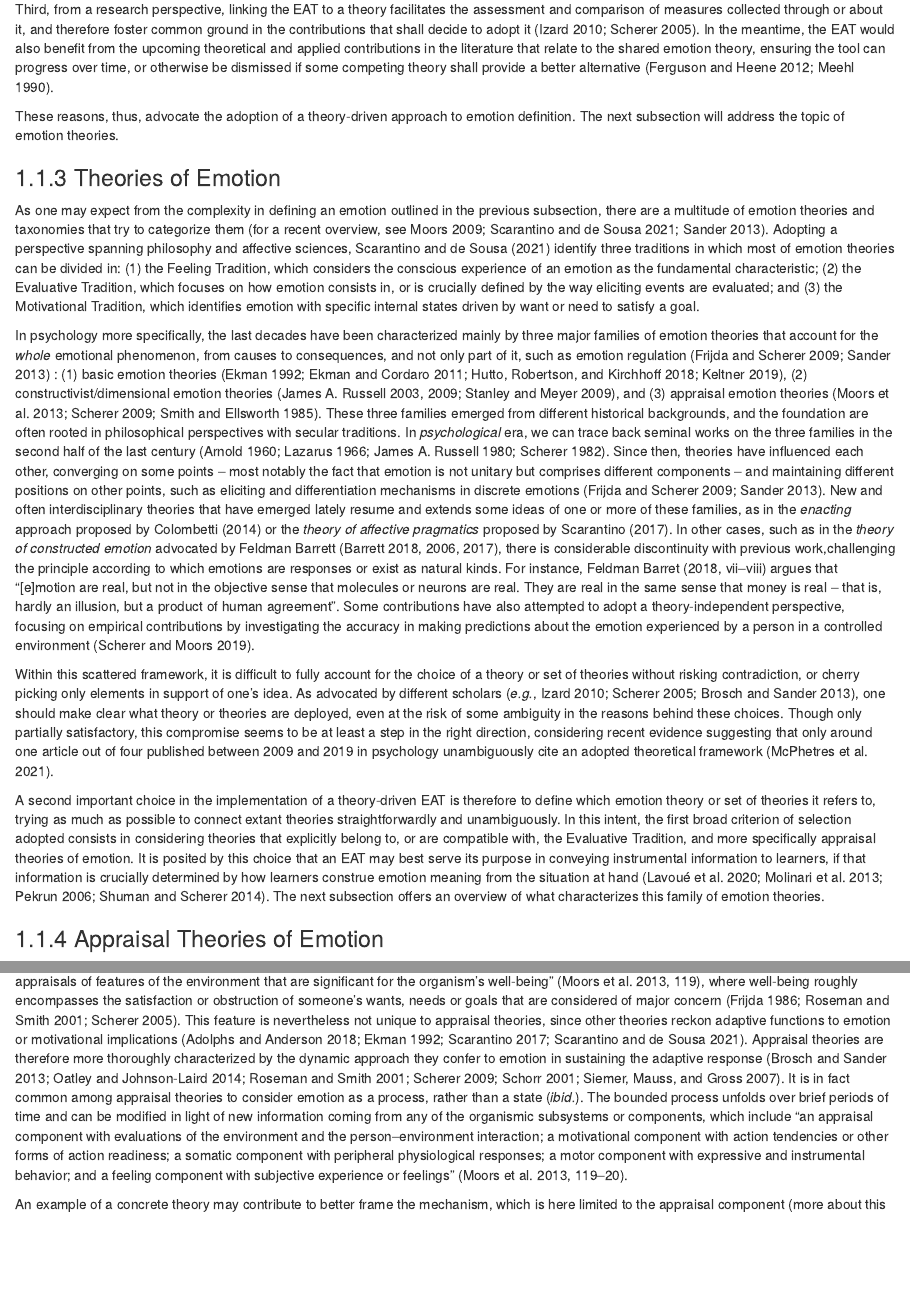
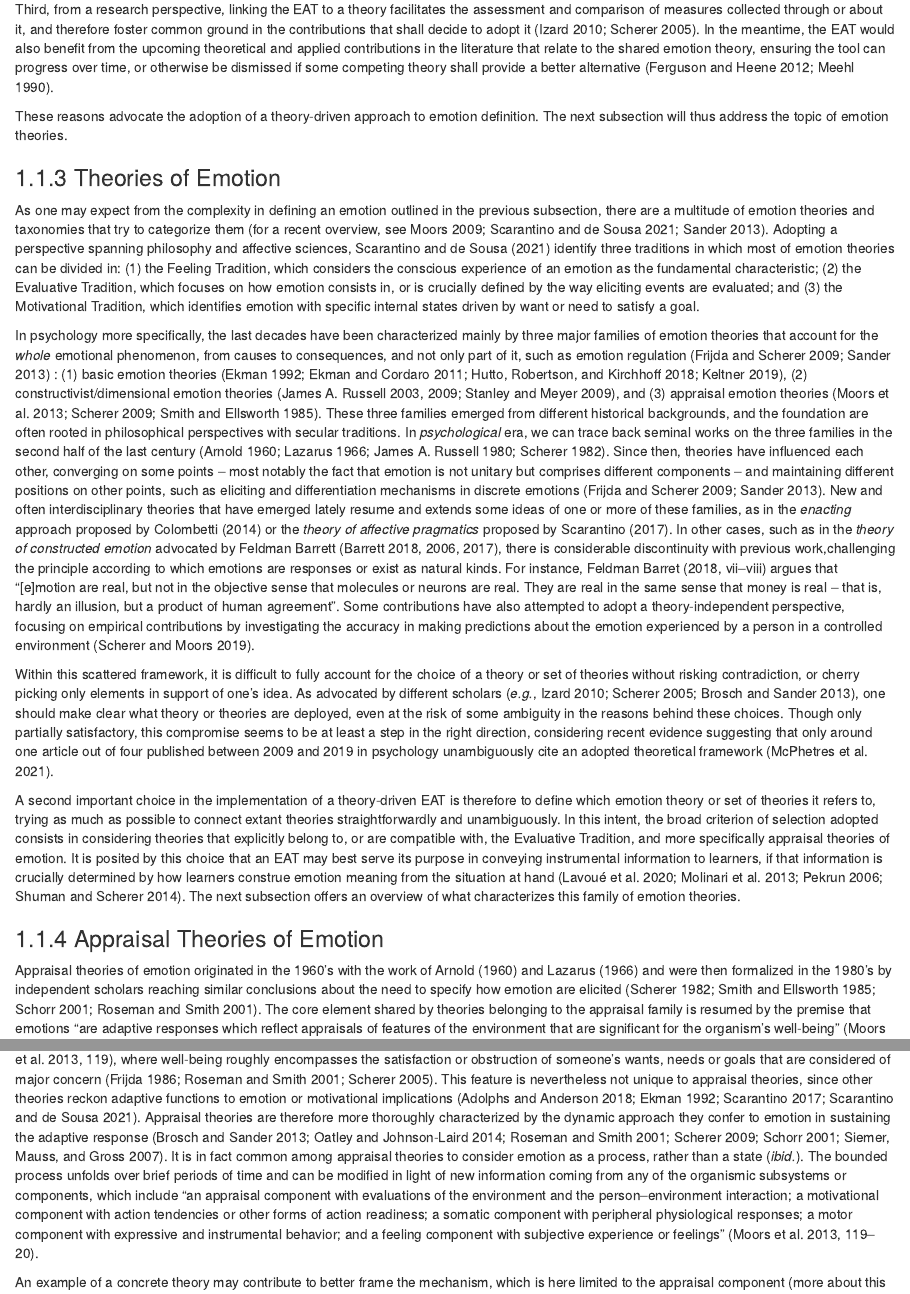
Before and after one commit to mafritz/thesis, an R Markdown document (02-theory.Rmd): the page in a window 1100 px wide, from 2820 px down, and a second part further down, joined at a grey line. Rendered offline with R 4.5, knitr and Pandoc, with nearby package versions; drawn as R Markdown's standard HTML page in place of the format the file asks for.

Commit message:
Corrections

```diff
--- a/02-theory.Rmd
+++ b/02-theory.Rmd
@@ -57,7 +57,7 @@ Second, tailoring an EAT on emotion theory may contribute to guide learners in d
 
 Third, from a research perspective, linking the EAT to a theory facilitates the assessment and comparison of measures collected through or about it, and therefore foster common ground in the contributions that shall decide to adopt it [@izardManyMeaningsAspects2010; @schererWhatAreEmotions2005]. In the meantime, the EAT would also benefit from the upcoming theoretical and applied contributions in the literature that relate to the shared emotion theory, ensuring the tool can progress over time, or otherwise be dismissed if some competing theory shall provide a better alternative [@fergusonVastGraveyardUndead2012; @meehlAppraisingAmendingTheories1990].
 
-These reasons, thus, advocate the adoption of a theory-driven approach to emotion definition. The next subsection will address the topic of emotion theories.
+These reasons advocate the adoption of a theory-driven approach to emotion definition. The next subsection will thus address the topic of emotion theories.
 
 ### Theories of Emotion
 
@@ -67,11 +67,11 @@ In psychology more specifically, the last decades have been characterized mainly
 
 Within this scattered framework, it is difficult to fully account for the choice of a theory or set of theories without risking contradiction, or cherry picking only elements in support of one's idea. As advocated by different scholars [*e.g.*, @izardManyMeaningsAspects2010; @schererWhatAreEmotions2005; @broschAppraisingBrainNeuroCognitive2013], one should make clear what theory or theories are deployed, even at the risk of some ambiguity in the reasons behind these choices. Though only partially satisfactory, this compromise seems to be at least a step in the right direction, considering recent evidence suggesting that only around one article out of four published between 2009 and 2019 in psychology unambiguously cite an adopted theoretical framework [@mcphetresDecadeTheoryReflected2021].
 
-A second important choice in the implementation of a theory-driven EAT is therefore to define which emotion theory or set of theories it refers to, trying as much as possible to connect extant theories straightforwardly and unambiguously. In this intent, the first broad criterion of selection adopted consists in considering theories that explicitly belong to, or are compatible with, the Evaluative Tradition, and more specifically appraisal theories of emotion. It is posited by this choice that an EAT may best serve its purpose in conveying instrumental information to learners, if that information is crucially determined by how learners construe emotion meaning from the situation at hand [@lavoueEmotionAwarenessTools2020; @molinariEmotionFeedbackComputermediated2013; @pekrunControlValueTheoryAchievement2006; @shumanConceptsStructuresEmotions2014]. The next subsection offers an overview of what characterizes this family of emotion theories.
+A second important choice in the implementation of a theory-driven EAT is therefore to define which emotion theory or set of theories it refers to, trying as much as possible to connect extant theories straightforwardly and unambiguously. In this intent, the broad criterion of selection adopted consists in considering theories that explicitly belong to, or are compatible with, the Evaluative Tradition, and more specifically appraisal theories of emotion. It is posited by this choice that an EAT may best serve its purpose in conveying instrumental information to learners, if that information is crucially determined by how learners construe emotion meaning from the situation at hand [@lavoueEmotionAwarenessTools2020; @molinariEmotionFeedbackComputermediated2013; @pekrunControlValueTheoryAchievement2006; @shumanConceptsStructuresEmotions2014]. The next subsection offers an overview of what characterizes this family of emotion theories.
 
 ### Appraisal Theories of Emotion
 
-Appraisal theories of emotion originated in the 1960's with the work of Arnold [-@arnoldEmotionPersonalityPsychological1960] and Lazarus [-@lazarusPsychologicalStressCoping1966] and were then formalized in the 1980's by independent scholars reaching similar conclusions about the need to specify how emotion are elicited [@schererEmotionProcessFunction1982; @smithPatternsCognitiveAppraisal1985; @schorrAppraisalEvolutionIdea2001 and @rosemanAppraisalTheoryOverview2001]. The core element shared by theories belonging to the appraisal family is resumed by the premise that emotions "are adaptive responses which reflect
+Appraisal theories of emotion originated in the 1960's with the work of Arnold [-@arnoldEmotionPersonalityPsychological1960] and Lazarus [-@lazarusPsychologicalStressCoping1966] and were then formalized in the 1980's by independent scholars reaching similar conclusions about the need to specify how emotion are elicited [@schererEmotionProcessFunction1982; @smithPatternsCognitiveAppraisal1985; @schorrAppraisalEvolutionIdea2001; @rosemanAppraisalTheoryOverview2001]. The core element shared by theories belonging to the appraisal family is resumed by the premise that emotions "are adaptive responses which reflect
 appraisals of features of the environment that are significant for the organism's well-being" [@moorsAppraisalTheoriesEmotion2013, p. 119], where well-being roughly encompasses the satisfaction or obstruction of someone's wants, needs or goals that are considered of major concern [@frijdaEmotions1986; @rosemanAppraisalTheoryOverview2001; @schererWhatAreEmotions2005]. This feature is nevertheless not unique to appraisal theories, since other theories reckon adaptive functions to emotion or motivational implications [@adolphsNeuroscienceEmotionNew2018; @ekmanArgumentBasicEmotions1992; @scarantinoHowThingsEmotional2017; @sep-emotion]. Appraisal theories are therefore more thoroughly characterized by the dynamic approach they confer to emotion in sustaining the adaptive response [@broschAppraisingBrainNeuroCognitive2013; @oatleyCognitiveApproachesEmotions2014; @rosemanAppraisalTheoryOverview2001; @schererDynamicArchitectureEmotion2009; @schorrAppraisalEvolutionIdea2001; @siemerSameSituationdifferentEmotions2007]. It is in fact common among appraisal theories to consider emotion as a process, rather than a state (*ibid.*). The bounded process unfolds over brief periods of time and can be modified in light of new information coming from any of the organismic subsystems or components, which include "an appraisal component with evaluations of the environment and the person–environment interaction; a motivational component with action tendencies or other forms of action readiness; a somatic component with peripheral physiological responses; a motor component with expressive and instrumental behavior; and a feeling component with subjective experience or feelings" [@moorsAppraisalTheoriesEmotion2013, p. 119-120].
 
 An example of a concrete theory may contribute to better frame the mechanism, which is here limited to the appraisal component (more about this will follow). The example is taken from Pekrun's control-value theory of achievement emotion [@pekrunControlValueTheoryAchievement2006], which has two major advantages from an illustrative purpose. First, it directly relates to learning, which fits with the thesis's applied context. Second, it proposes a reduced number of appraisal criteria compared to other theories (more on this later). In Pekrun's own words (*ibid*, p. 317):
```
